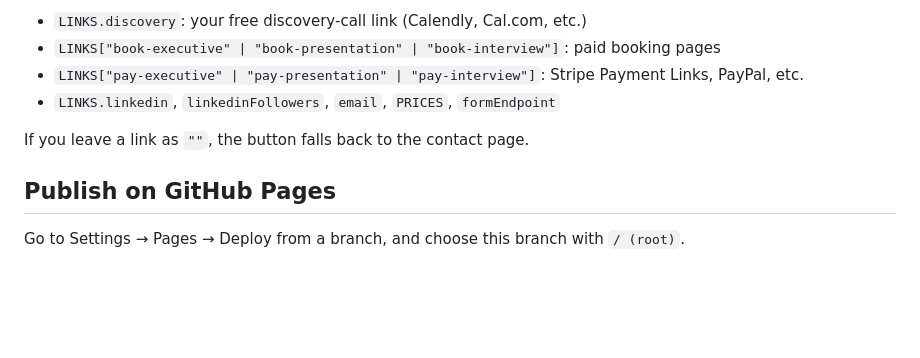
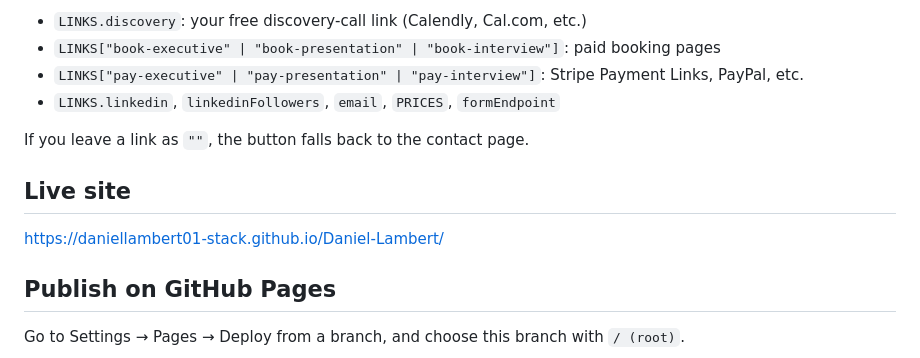
Before and after one commit to daniellambert01-stack/Daniel-Lambert, a Markdown page: README.md, the part around the change. Drawn GitHub-style; blank space fills up the shorter version.

Commit message:
Add live site address to README
Co-Authored-By: Claude Opus 5.5 <noreply@anthropic.com>
Claude-Session: https://claude.ai/code/session_01FQZqsZMHNwXoRY3JVWwJyX

```diff
--- a/README.md
+++ b/README.md
@@ -45,6 +45,10 @@ Edit **`js/config.js`**. It is the only file you need to change:
 
 If you leave a link as `""`, the button falls back to the contact page.
 
+## Live site
+
+https://daniellambert01-stack.github.io/Daniel-Lambert/
+
 ## Publish on GitHub Pages
 
 Go to Settings → Pages → Deploy from a branch, and choose this branch with `/ (root)`.
```
